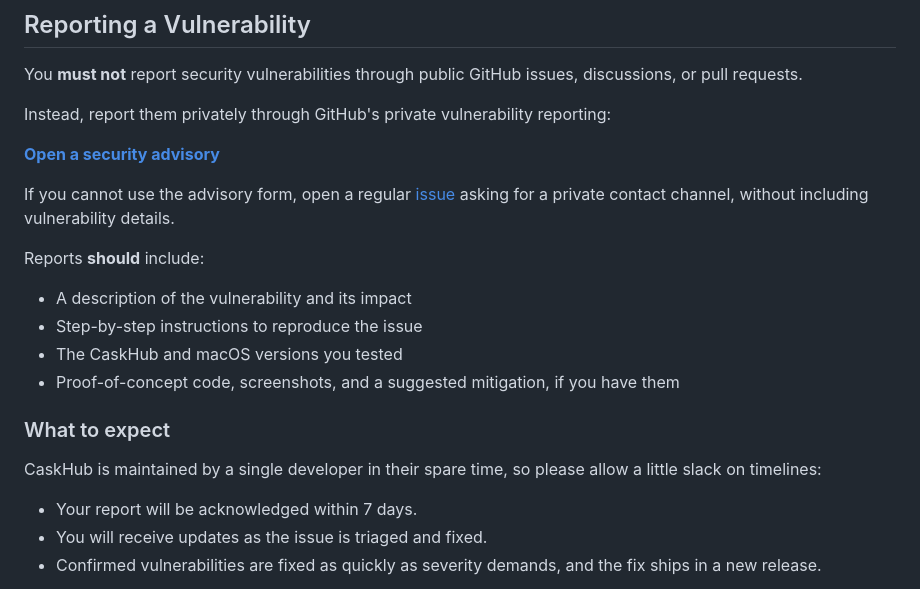
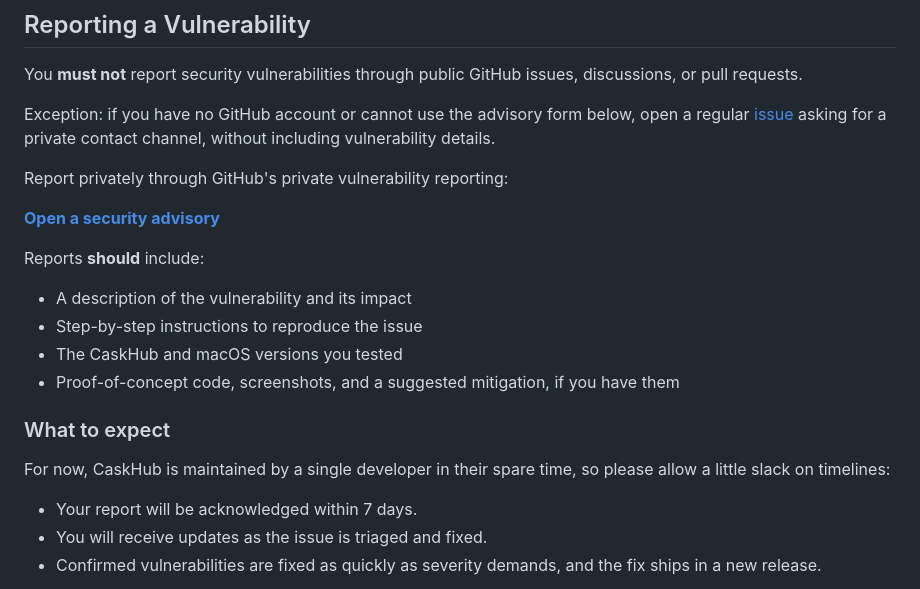
Before and after one commit to alielsokary/CaskHub, a Markdown page: SECURITY.md, the part around the change. Rendered like a GitHub page.

Commit message:
docs: move reporting exception next to the rule

```diff
--- a/SECURITY.md
+++ b/SECURITY.md
@@ -17,11 +17,11 @@ If you are on an older version, update via the in-app updater or `brew upgrade -
 
 You **must not** report security vulnerabilities through public GitHub issues, discussions, or pull requests.
 
-Instead, report them privately through GitHub's private vulnerability reporting:
+Exception: if you have no GitHub account or cannot use the advisory form below, open a regular [issue](https://github.com/alielsokary/CaskHub/issues) asking for a private contact channel, without including vulnerability details.
+
+Report privately through GitHub's private vulnerability reporting:
 
 **[Open a security advisory](https://github.com/alielsokary/CaskHub/security/advisories/new)**
-
-If you cannot use the advisory form, open a regular [issue](https://github.com/alielsokary/CaskHub/issues) asking for a private contact channel, without including vulnerability details.
 
 Reports **should** include:
 
@@ -32,7 +32,7 @@ Reports **should** include:
 
 ### What to expect
 
-CaskHub is maintained by a single developer in their spare time, so please allow a little slack on timelines:
+For now, CaskHub is maintained by a single developer in their spare time, so please allow a little slack on timelines:
 
 - Your report will be acknowledged within 7 days.
 - You will receive updates as the issue is triaged and fixed.
```
